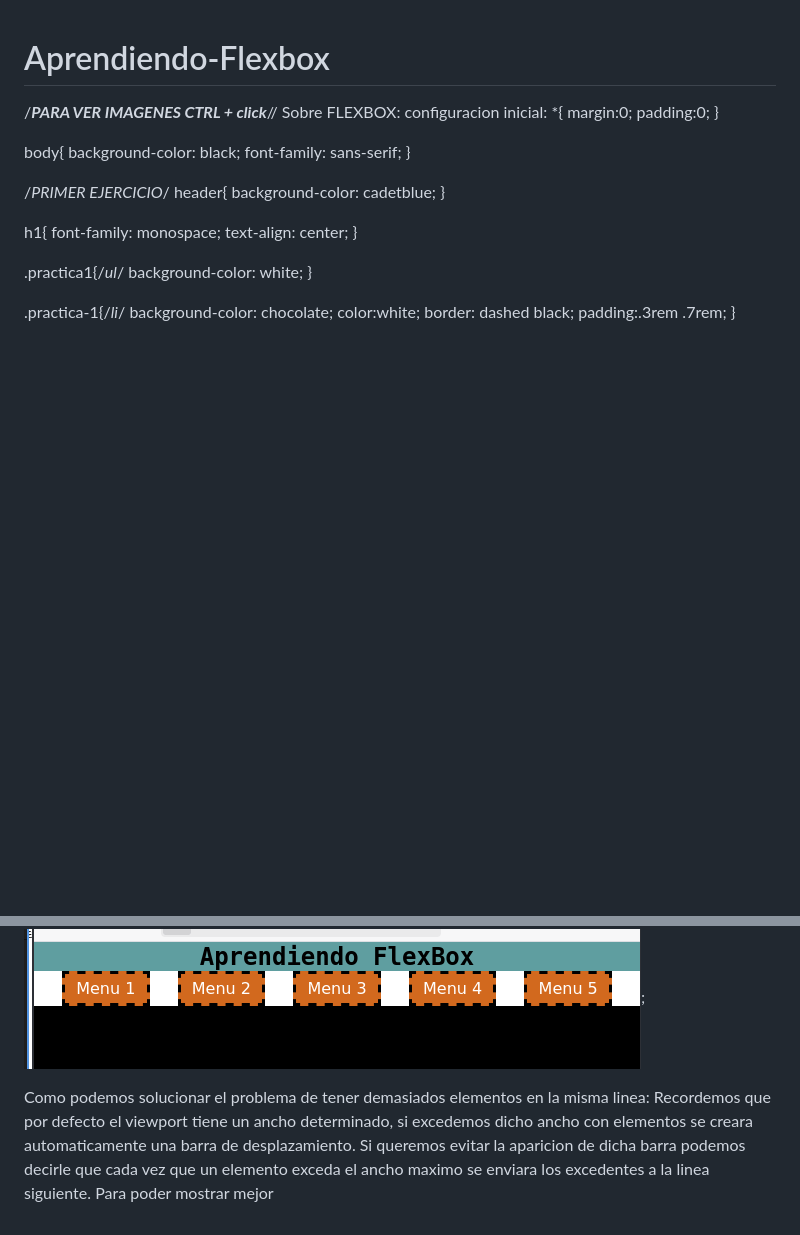
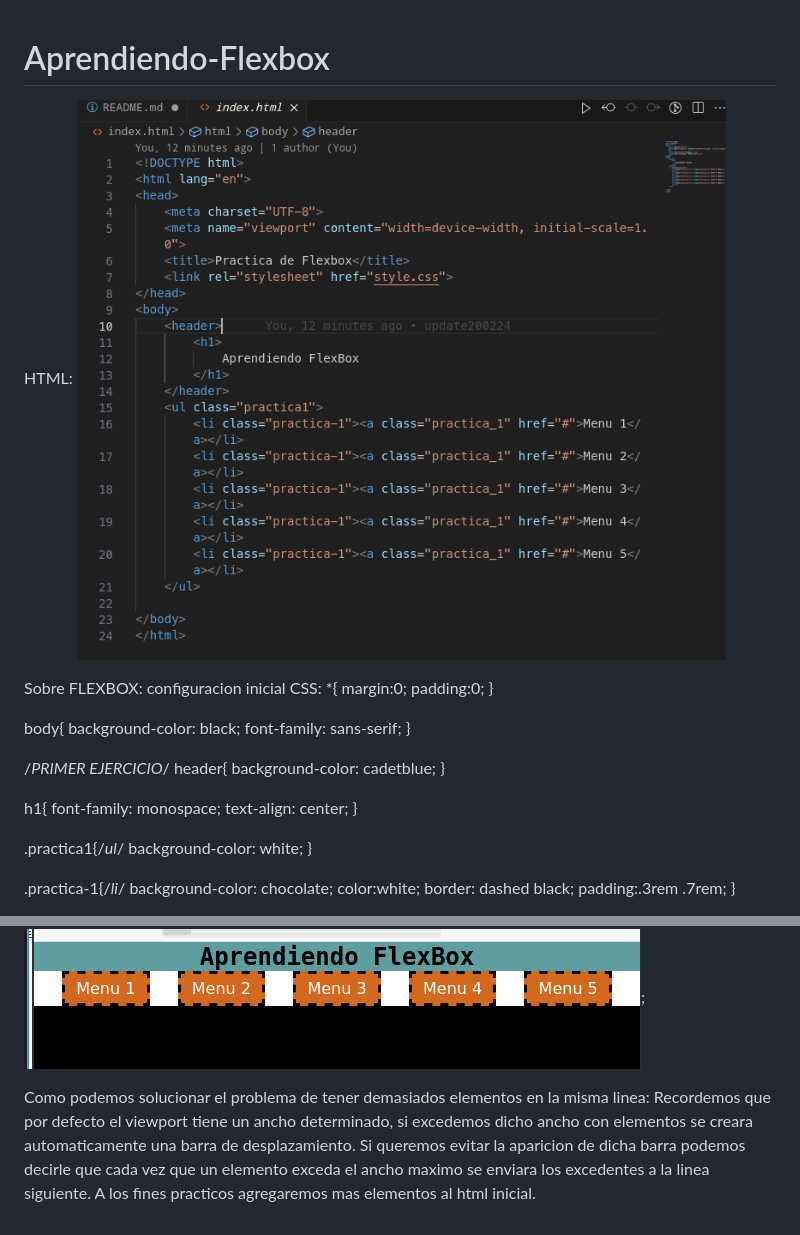
Before and after one commit to pabloacisera/Aprendiendo-Flexbox, a Markdown page: README.md, 2 parts joined by grey strips. Rendered like a GitHub page; pictures changed too: image-12.png (added); blank space fills up the shorter version.

```diff
--- a/README.md
+++ b/README.md
@@ -1,7 +1,9 @@
 # Aprendiendo-Flexbox
-/***PARA VER IMAGENES CTRL + click***//
+HTML:
+![alt text](image-12.png)
+
 Sobre FLEXBOX:
-configuracion inicial:
+configuracion inicial CSS:
 *{
   margin:0;
   padding:0;
@@ -73,4 +75,5 @@ space-evenly: igual al anterior pero le quita las medidas padding para que la di
 => ![alt text](image-11.png);
 
 Como podemos solucionar el problema de tener demasiados elementos en la misma linea:
-Recordemos que por defecto el viewport tiene un ancho determinado, si excedemos dicho ancho con elementos se creara automaticamente una barra de desplazamiento. Si queremos evitar la aparicion de dicha barra podemos decirle que cada vez que un elemento exceda el ancho maximo se enviara los excedentes a la linea siguiente. Para poder mostrar mejor
+Recordemos que por defecto el viewport tiene un ancho determinado, si excedemos dicho ancho con elementos se creara automaticamente una barra de desplazamiento. Si queremos evitar la aparicion de dicha barra podemos decirle que cada vez que un elemento exceda el ancho maximo se enviara los excedentes a la linea siguiente.
+A los fines practicos agregaremos mas elementos al html inicial.
```
Also changed, not shown: 1 other file.
